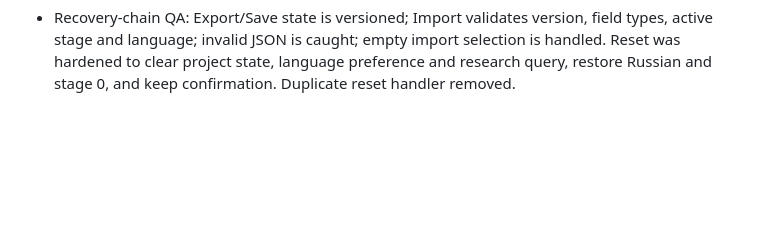
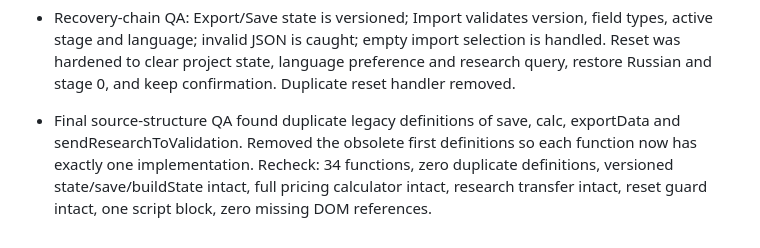
Before and after one commit to lukeniukrostyslav/priduct, a Markdown page: docs/PROGRESS.md, the part around the change. Drawn GitHub-style; blank space fills up the shorter version.

Commit message:
docs: record final source structure QA

```diff
--- a/docs/PROGRESS.md
+++ b/docs/PROGRESS.md
@@ -82,3 +82,5 @@ Percentages represent completed implementation/documentation, not planned work.
 - Generator/stage edge-case QA: repeated Sales Page, Content, Launch Checklist and Growth generation overwrites the corresponding output fields rather than appending duplicates. Save/load preserves active stage; stage navigation is now bounded to 0–9; language is persisted in project state. Static source QA passes for single script block and DOM references.
 
 - Recovery-chain QA: Export/Save state is versioned; Import validates version, field types, active stage and language; invalid JSON is caught; empty import selection is handled. Reset was hardened to clear project state, language preference and research query, restore Russian and stage 0, and keep confirmation. Duplicate reset handler removed.
+
+- Final source-structure QA found duplicate legacy definitions of save, calc, exportData and sendResearchToValidation. Removed the obsolete first definitions so each function now has exactly one implementation. Recheck: 34 functions, zero duplicate definitions, versioned state/save/buildState intact, full pricing calculator intact, research transfer intact, reset guard intact, one script block, zero missing DOM references.
```
